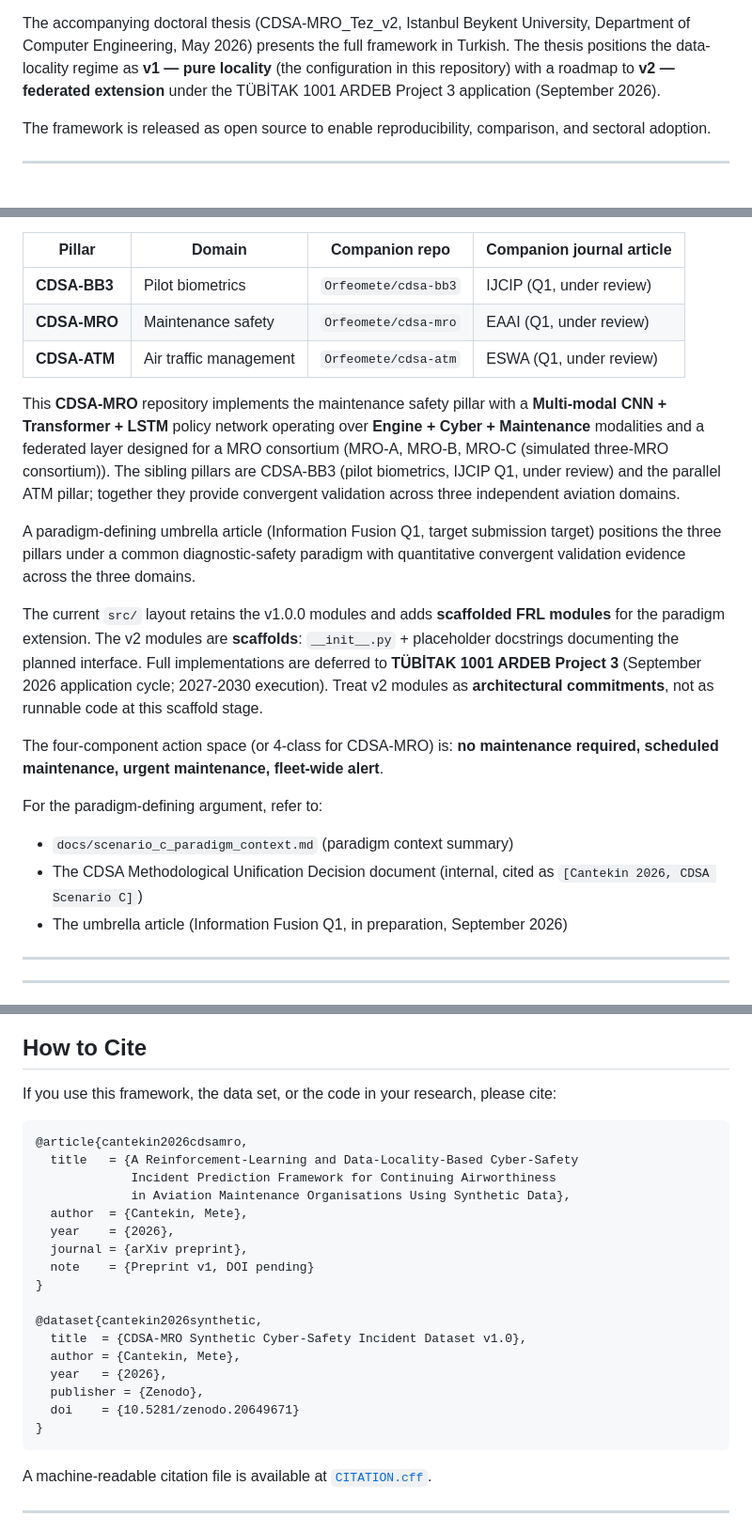
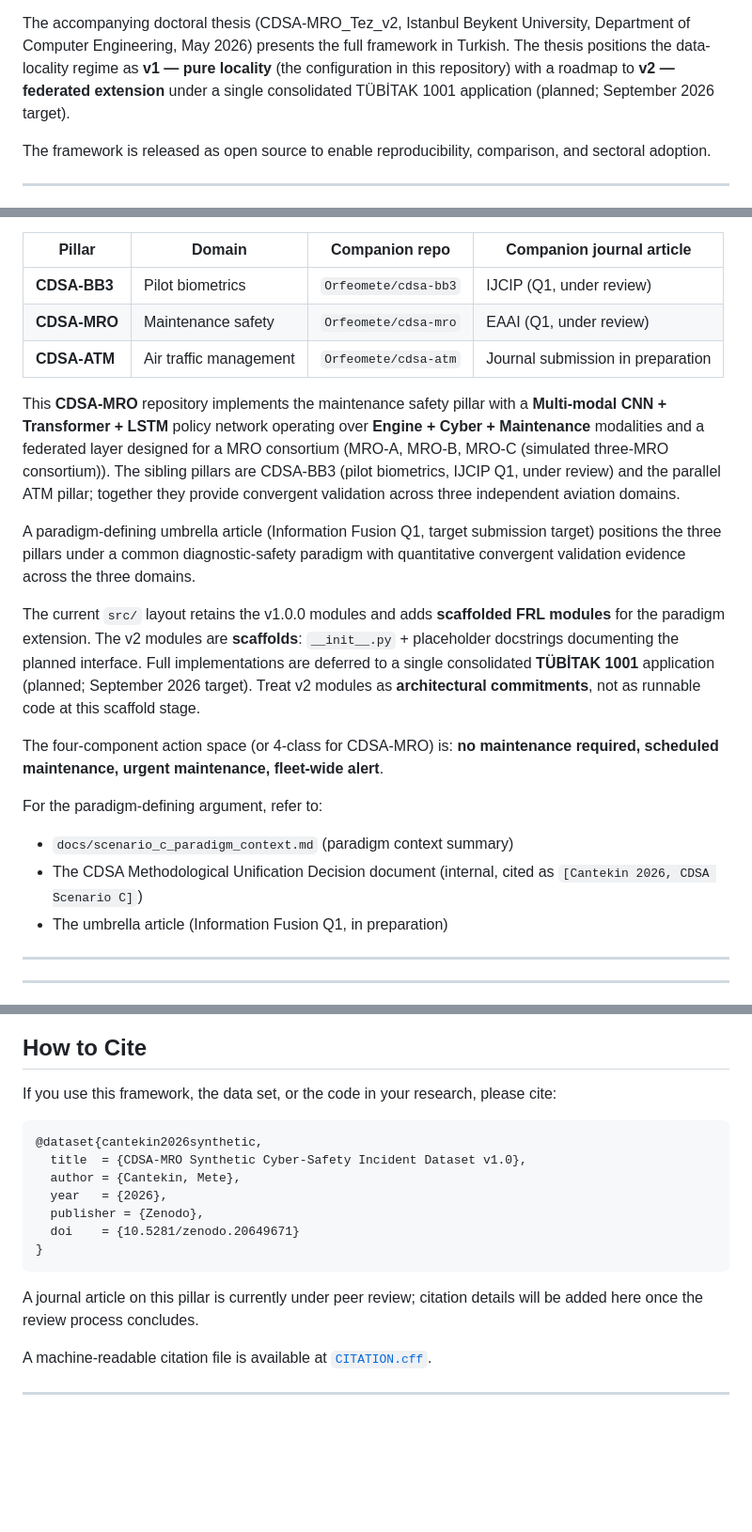
Before and after one commit to Orfeomete/cdsa-mro, a Markdown page: README.md, 3 parts joined by grey strips. Shown at 94% size. Drawn GitHub-style; blank space fills up the shorter version.

Commit message:
docs: update README (portfolio status, consolidated TUBITAK plan)

````diff
--- a/README.md
+++ b/README.md
@@ -36,8 +35,9 @@ The accompanying doctoral thesis (CDSA-MRO_Tez_v2, Istanbul Beykent
 University, Department of Computer Engineering, May 2026) presents
 the full framework in Turkish. The thesis positions the data-locality
 regime as **v1 — pure locality** (the configuration in this
-repository) with a roadmap to **v2 — federated extension** under
-the TÜBİTAK 1001 ARDEB Project 3 application (September 2026).
+repository) with a roadmap to **v2 — federated extension** under a
+single consolidated TÜBİTAK 1001 application (planned; September 2026
+target).
 
 The framework is released as open source to enable reproducibility,
 comparison, and sectoral adoption.
@@ -55,7 +55,7 @@ Reinforcement Learning (FRL)** research programme:
 |---|---|---|---|
 | **CDSA-BB3** | Pilot biometrics | `Orfeomete/cdsa-bb3` | IJCIP (Q1, under review) |
 | **CDSA-MRO** | Maintenance safety | `Orfeomete/cdsa-mro` | EAAI (Q1, under review) |
-| **CDSA-ATM** | Air traffic management | `Orfeomete/cdsa-atm` | ESWA (Q1, under review) |
+| **CDSA-ATM** | Air traffic management | `Orfeomete/cdsa-atm` | Journal submission in preparation |
 
 This **CDSA-MRO** repository implements the maintenance safety
 pillar with a **Multi-modal CNN + Transformer + LSTM** policy network operating
@@ -72,9 +72,9 @@ evidence across the three domains.
 The current `src/` layout retains the v1.0.0 modules and adds
 **scaffolded FRL modules** for the paradigm extension. The v2 modules
 are **scaffolds**: `__init__.py` + placeholder docstrings documenting
-the planned interface. Full implementations are deferred to
-**TÜBİTAK 1001 ARDEB Project 3** (September 2026 application cycle;
-2027-2030 execution). Treat v2 modules as **architectural commitments**,
+the planned interface. Full implementations are deferred to a single
+consolidated **TÜBİTAK 1001** application (planned; September 2026
+target). Treat v2 modules as **architectural commitments**,
 not as runnable code at this scaffold stage.
 
 The four-component action space (or 4-class
@@ -85,8 +85,7 @@ For the paradigm-defining argument, refer to:
 - `docs/scenario_c_paradigm_context.md` (paradigm context summary)
 - The CDSA Methodological Unification Decision document (internal,
   cited as `[Cantekin 2026, CDSA Scenario C]`)
-- The umbrella article (Information Fusion Q1, in preparation,
-  September 2026)
+- The umbrella article (Information Fusion Q1, in preparation)
 
 ---
 
@@ -310,16 +309,6 @@ If you use this framework, the data set, or the code in your research,
 please cite:
 
 ```bibtex
-@article{cantekin2026cdsamro,
-  title   = {A Reinforcement-Learning and Data-Locality-Based Cyber-Safety
-             Incident Prediction Framework for Continuing Airworthiness
-             in Aviation Maintenance Organisations Using Synthetic Data},
-  author  = {Cantekin, Mete},
-  year    = {2026},
-  journal = {arXiv preprint},
-  note    = {Preprint v1, DOI pending}
-}
-
 @dataset{cantekin2026synthetic,
   title  = {CDSA-MRO Synthetic Cyber-Safety Incident Dataset v1.0},
   author = {Cantekin, Mete},
@@ -328,6 +317,9 @@ please cite:
   doi    = {10.5281/zenodo.20649671}
 }
 ```
+
+A journal article on this pillar is currently under peer review;
+citation details will be added here once the review process concludes.
 
 A machine-readable citation file is available at
 [`CITATION.cff`](CITATION.cff).
````
Also changed, not shown: other parts of README.md (+3 -4 lines).
